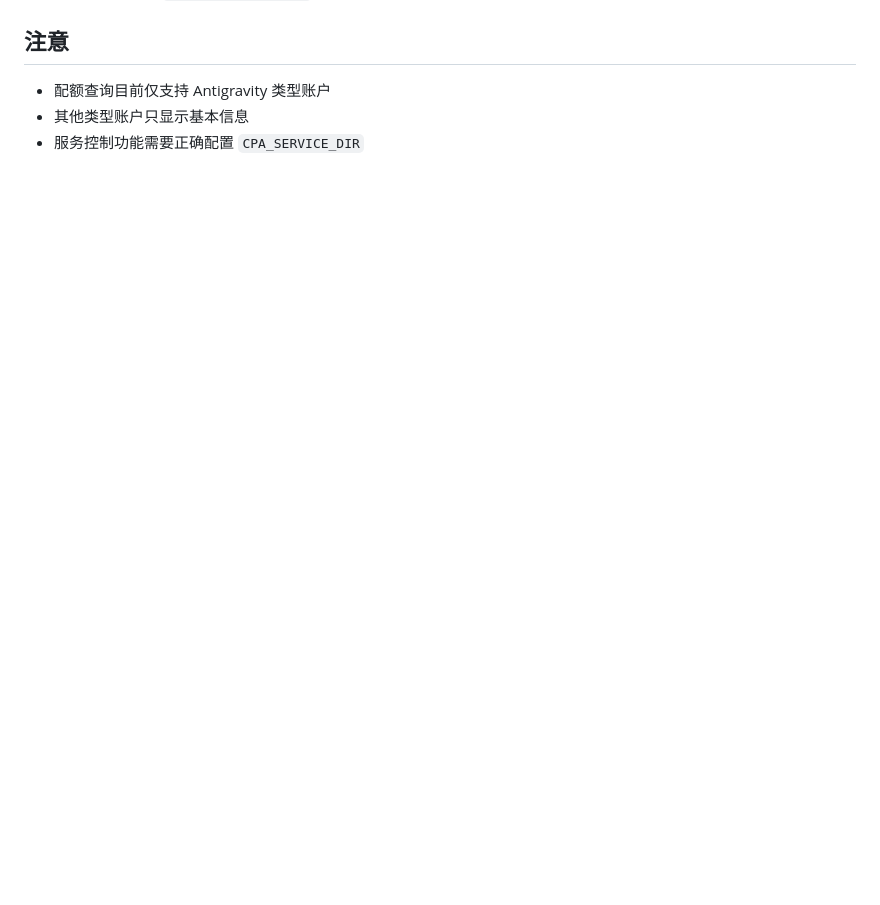
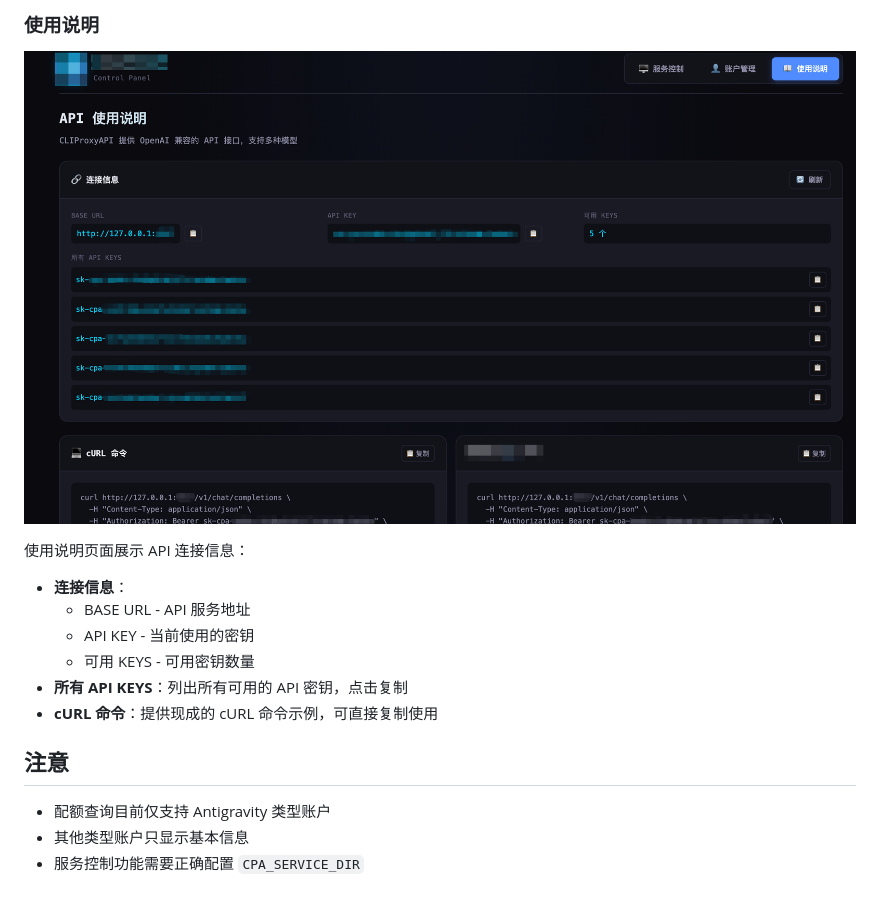
Before and after one commit to dongshuyan/CPA-Dashboard, a Markdown page: README.md, the part around the change printed below. GitHub-like rendering; pictures changed too: pics/P3.png (added); blank space fills up the shorter version.

```diff
--- a/README.md
+++ b/README.md
@@ -70,3 +110,16 @@ python app.py
+### 使用说明
+
+![使用说明](pics/P3.png)
+
+使用说明页面展示 API 连接信息：
+
+- **连接信息**：
+  - BASE URL - API 服务地址
+  - API KEY - 当前使用的密钥
+  - 可用 KEYS - 可用密钥数量
+- **所有 API KEYS**：列出所有可用的 API 密钥，点击复制
+- **cURL 命令**：提供现成的 cURL 命令示例，可直接复制使用
+
 ## 注意
 
 - 配额查询目前仅支持 Antigravity 类型账户
```
Also changed, not shown: other parts of README.md (+40 -0 lines), pics/P1.png (added), pics/P2.png (added).
